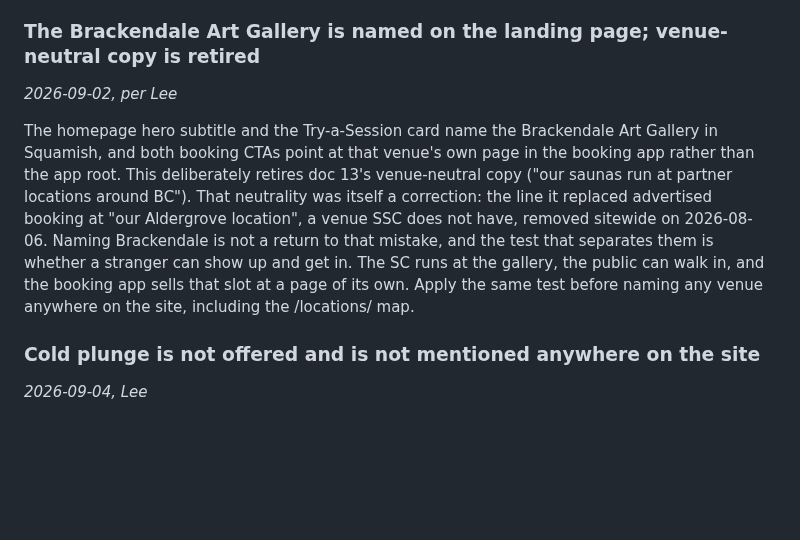
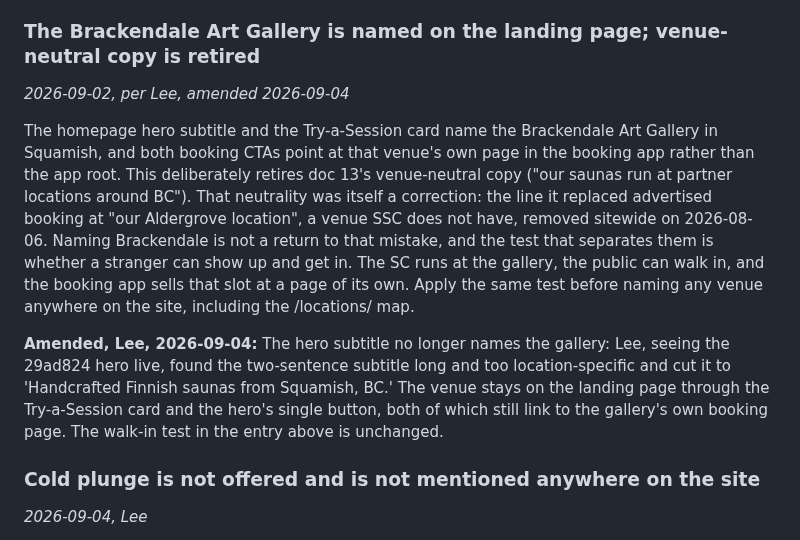
Before and after one commit to secretsaunacompany-ui/ssc-website, a Markdown page: .claude/DECISIONS.md, the part around the change. Drawn GitHub-style; blank space fills up the shorter version.

Commit message:
docs: amend the Brackendale ruling
The 2026-09-02 entry says the hero subtitle names the gallery. As of composition
C it does not, so the entry is amended rather than left to read false: the venue
stays on the landing page through the Try-a-Session card and the hero's one
button, both of which still point at the gallery's own booking page, and the
walk-in test the entry exists to carry is untouched.

Written through scripts/update-decisions.mjs. Heading count unchanged at 16, as
an amendment adds no heading.

Co-Authored-By: Claude Fable 5.1 <noreply@anthropic.com>
Claude-Session: https://claude.ai/code/session_01PuTwPqt895U1rj4x2aoyUN

```diff
--- a/.claude/DECISIONS.md
+++ b/.claude/DECISIONS.md
@@ -54,9 +54,11 @@ the pricing arithmetic makes it hold, and the package-claim detector guards it
 the marketing line says so.
 
 ### The Brackendale Art Gallery is named on the landing page; venue-neutral copy is retired
-*2026-09-02, per Lee*
+*2026-09-02, per Lee, amended 2026-09-04*
 
 The homepage hero subtitle and the Try-a-Session card name the Brackendale Art Gallery in Squamish, and both booking CTAs point at that venue's own page in the booking app rather than the app root. This deliberately retires doc 13's venue-neutral copy ("our saunas run at partner locations around BC"). That neutrality was itself a correction: the line it replaced advertised booking at "our Aldergrove location", a venue SSC does not have, removed sitewide on 2026-08-06. Naming Brackendale is not a return to that mistake, and the test that separates them is whether a stranger can show up and get in. The SC runs at the gallery, the public can walk in, and the booking app sells that slot at a page of its own. Apply the same test before naming any venue anywhere on the site, including the /locations/ map.
+
+**Amended, Lee, 2026-09-04:** The hero subtitle no longer names the gallery: Lee, seeing the 29ad824 hero live, found the two-sentence subtitle long and too location-specific and cut it to 'Handcrafted Finnish saunas from Squamish, BC.' The venue stays on the landing page through the Try-a-Session card and the hero's single button, both of which still link to the gallery's own booking page. The walk-in test in the entry above is unchanged.
 
 ### Cold plunge is not offered and is not mentioned anywhere on the site
 *2026-09-04, Lee*
```
